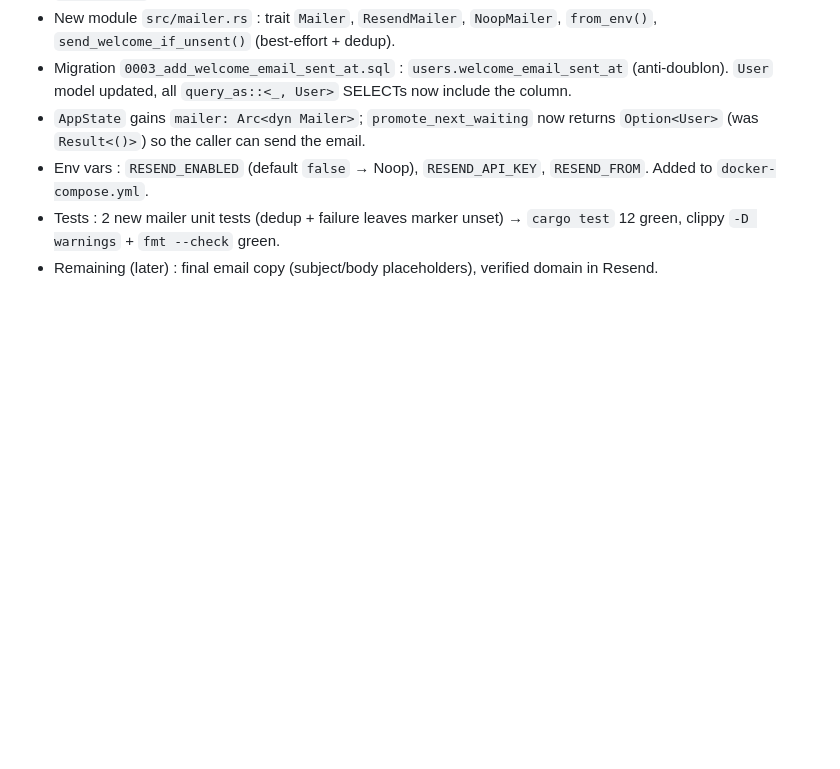
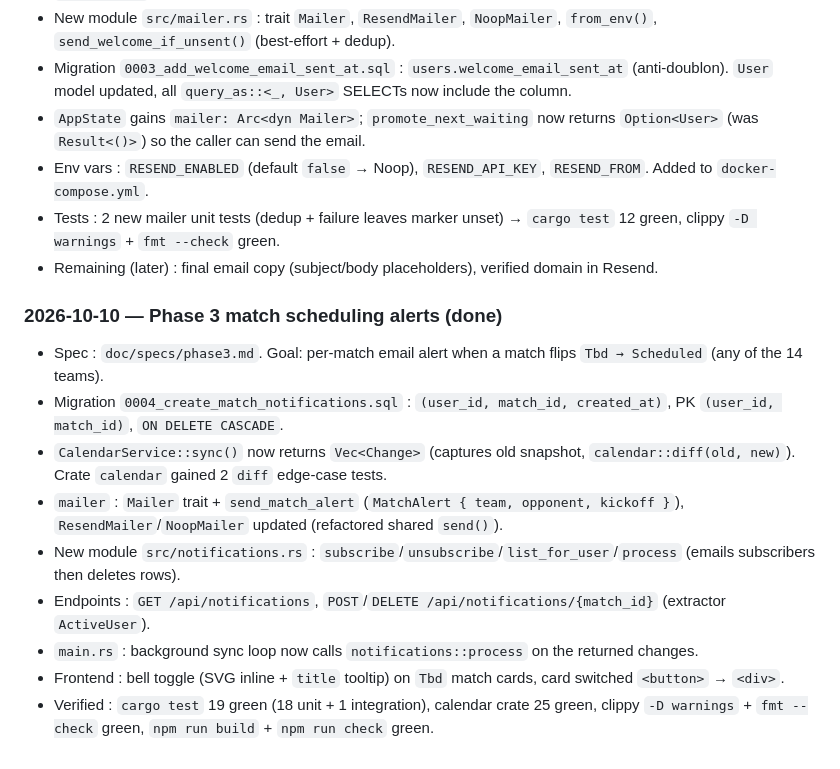
Before and after one commit to ficaud/Ovalbot, a Markdown page: AGENTS.md, the part around the change. Drawn GitHub-style; blank space fills up the shorter version.

Commit message:
added(AGENTS.md): phase3 ai notes

```diff
--- a/AGENTS.md
+++ b/AGENTS.md
@@ -78,3 +78,14 @@ Stack: Rust/Axum (backend) + SvelteKit (frontend) + SQLite. Hosted on a Raspberr
 - Env vars : `RESEND_ENABLED` (default `false` → Noop), `RESEND_API_KEY`, `RESEND_FROM`. Added to `docker-compose.yml`.
 - Tests : 2 new mailer unit tests (dedup + failure leaves marker unset) → `cargo test` 12 green, clippy `-D warnings` + `fmt --check` green.
 - Remaining (later) : final email copy (subject/body placeholders), verified domain in Resend.
+
+### 2026-10-10 — Phase 3 match scheduling alerts (done)
+- Spec : `doc/specs/phase3.md`. Goal: per-match email alert when a match flips `Tbd → Scheduled` (any of the 14 teams).
+- Migration `0004_create_match_notifications.sql` : `(user_id, match_id, created_at)`, PK `(user_id, match_id)`, `ON DELETE CASCADE`.
+- `CalendarService::sync()` now returns `Vec<Change>` (captures old snapshot, `calendar::diff(old, new)`). Crate `calendar` gained 2 `diff` edge-case tests.
+- `mailer` : `Mailer` trait + `send_match_alert` (`MatchAlert { team, opponent, kickoff }`), `ResendMailer`/`NoopMailer` updated (refactored shared `send()`).
+- New module `src/notifications.rs` : `subscribe`/`unsubscribe`/`list_for_user`/`process` (emails subscribers then deletes rows).
+- Endpoints : `GET /api/notifications`, `POST`/`DELETE /api/notifications/{match_id}` (extractor `ActiveUser`).
+- `main.rs` : background sync loop now calls `notifications::process` on the returned changes.
+- Frontend : bell toggle (SVG inline + `title` tooltip) on `Tbd` match cards, card switched `<button>` → `<div>`.
+- Verified : `cargo test` 19 green (18 unit + 1 integration), calendar crate 25 green, clippy `-D warnings` + `fmt --check` green, `npm run build` + `npm run check` green.
```
